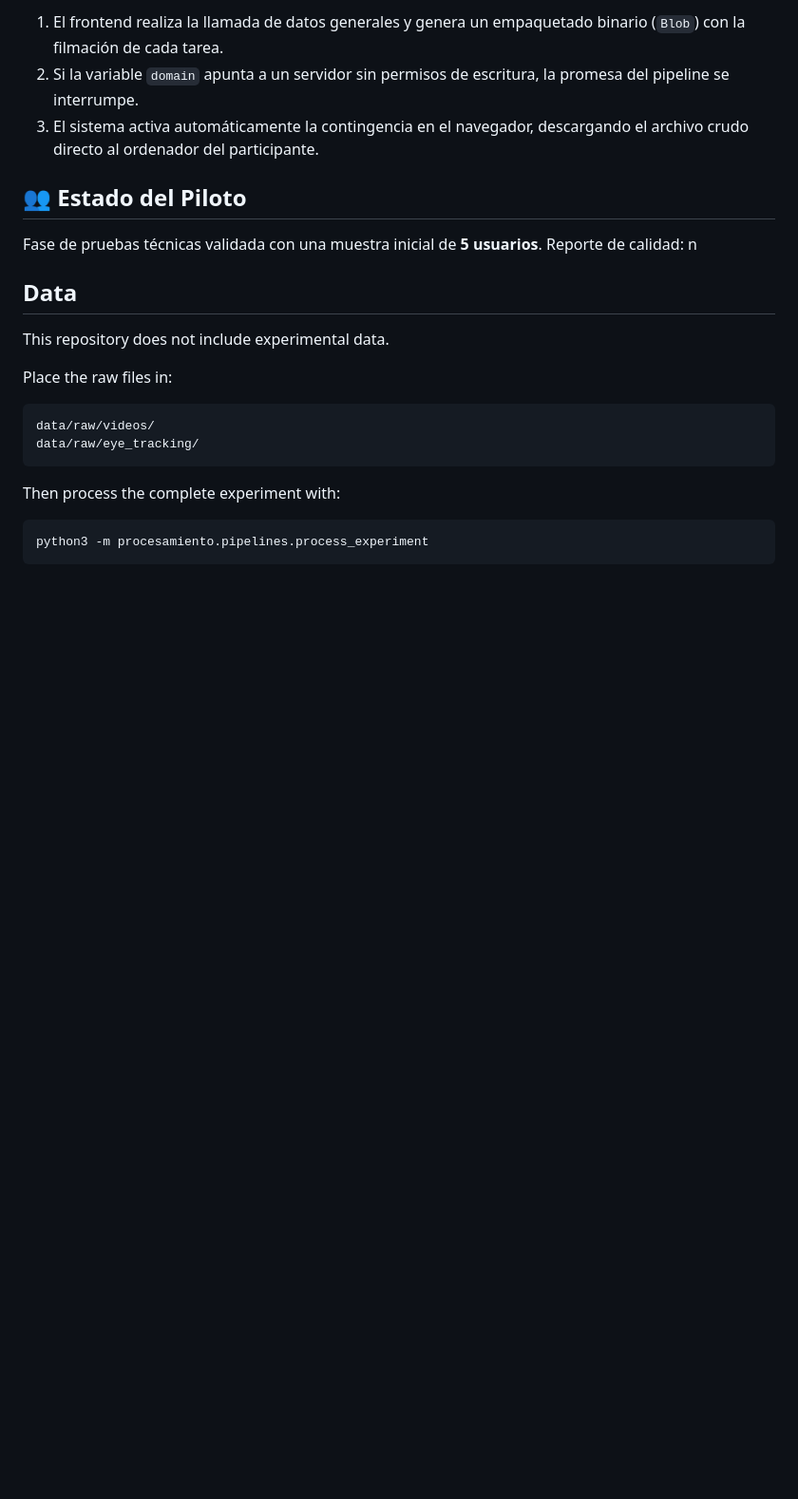
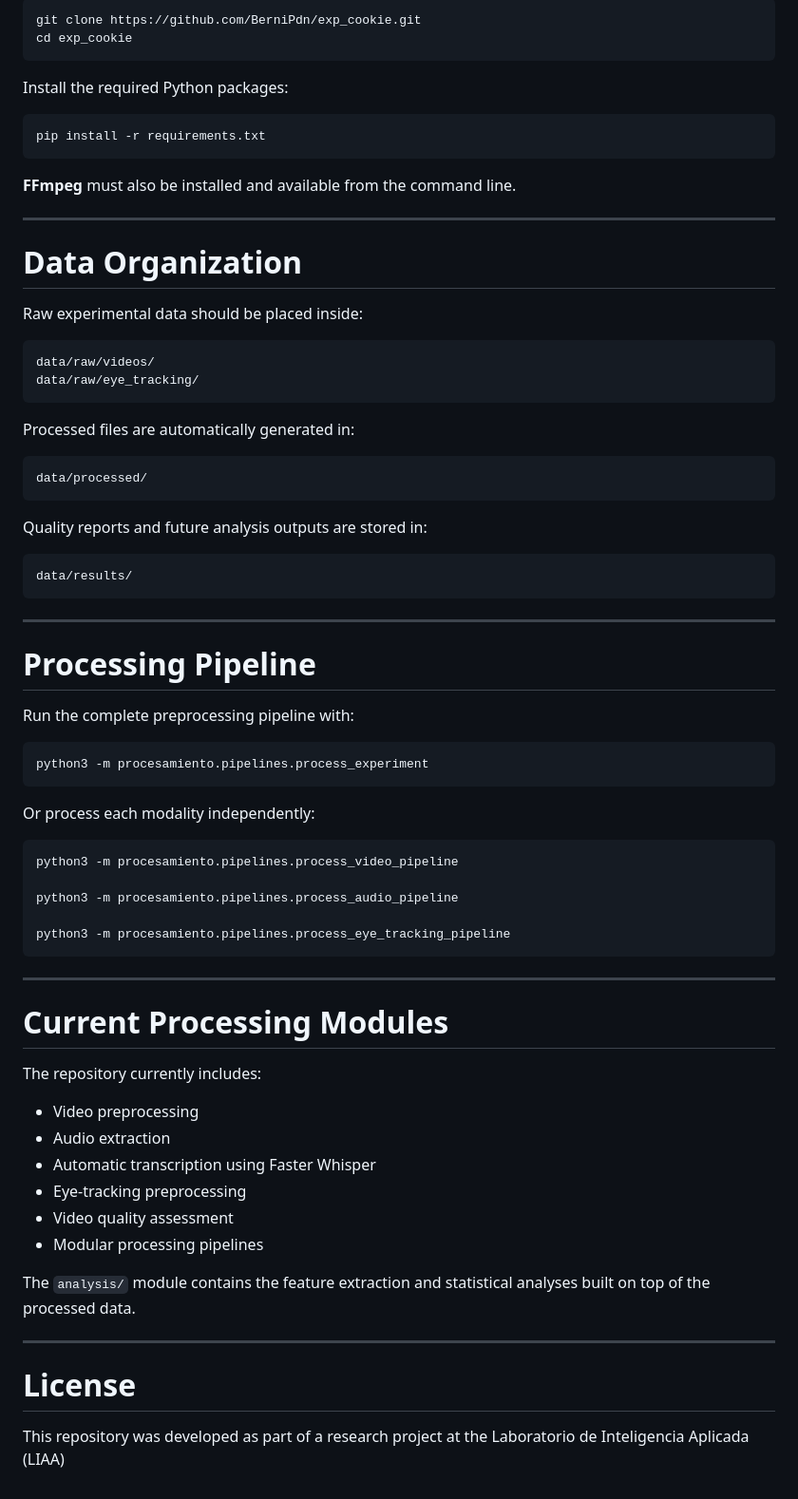
Before and after one commit to BerniPdn/exp_cookie, a Markdown page: README.md, the part around one of its changes. Shown at 95% size. Drawn GitHub-style; blank space fills up the shorter version.

````diff
--- a/README.md
+++ b/README.md
@@ -34,25 +81,77 @@ El experimento opera bajo una arquitectura desacoplada:
 
-1. El frontend realiza la llamada de datos generales y genera un empaquetado binario (`Blob`) con la filmación de cada tarea.
-2. Si la variable `domain` apunta a un servidor sin permisos de escritura, la promesa del pipeline se interrumpe.
-3. El sistema activa automáticamente la contingencia en el navegador, descargando el archivo crudo directo al ordenador del participante.
+```bash
+git clone https://github.com/BerniPdn/exp_cookie.git
+cd exp_cookie
+```
 
-## 👥 Estado del Piloto
-Fase de pruebas técnicas validada con una muestra inicial de **5 usuarios**.
-Reporte de calidad: n
+Install the required Python packages:
 
-## Data
+```bash
+pip install -r requirements.txt
+```
 
-This repository does not include experimental data.
+**FFmpeg** must also be installed and available from the command line.
 
-Place the raw files in:
+---
+
+# Data Organization
+
+Raw experimental data should be placed inside:
 
 ```text
 data/raw/videos/
 data/raw/eye_tracking/
 ```
 
-Then process the complete experiment with:
+Processed files are automatically generated in:
+
+```text
+data/processed/
+```
+
+Quality reports and future analysis outputs are stored in:
+
+```text
+data/results/
+```
+
+---
+
+# Processing Pipeline
+
+Run the complete preprocessing pipeline with:
 
 ```bash
 python3 -m procesamiento.pipelines.process_experiment
 ```
+
+Or process each modality independently:
+
+```bash
+python3 -m procesamiento.pipelines.process_video_pipeline
+
+python3 -m procesamiento.pipelines.process_audio_pipeline
+
+python3 -m procesamiento.pipelines.process_eye_tracking_pipeline
+```
+
+---
+
+# Current Processing Modules
+
+The repository currently includes:
+
+- Video preprocessing
+- Audio extraction
+- Automatic transcription using Faster Whisper
+- Eye-tracking preprocessing
+- Video quality assessment
+- Modular processing pipelines
+
+The `analysis/` module contains the feature extraction and statistical analyses built on top of the processed data.
+
+---
+
+# License
+
+This repository was developed as part of a research project at the Laboratorio de Inteligencia Aplicada (LIAA)
````
Also changed, not shown: other parts of README.md (+65 -18 lines).
